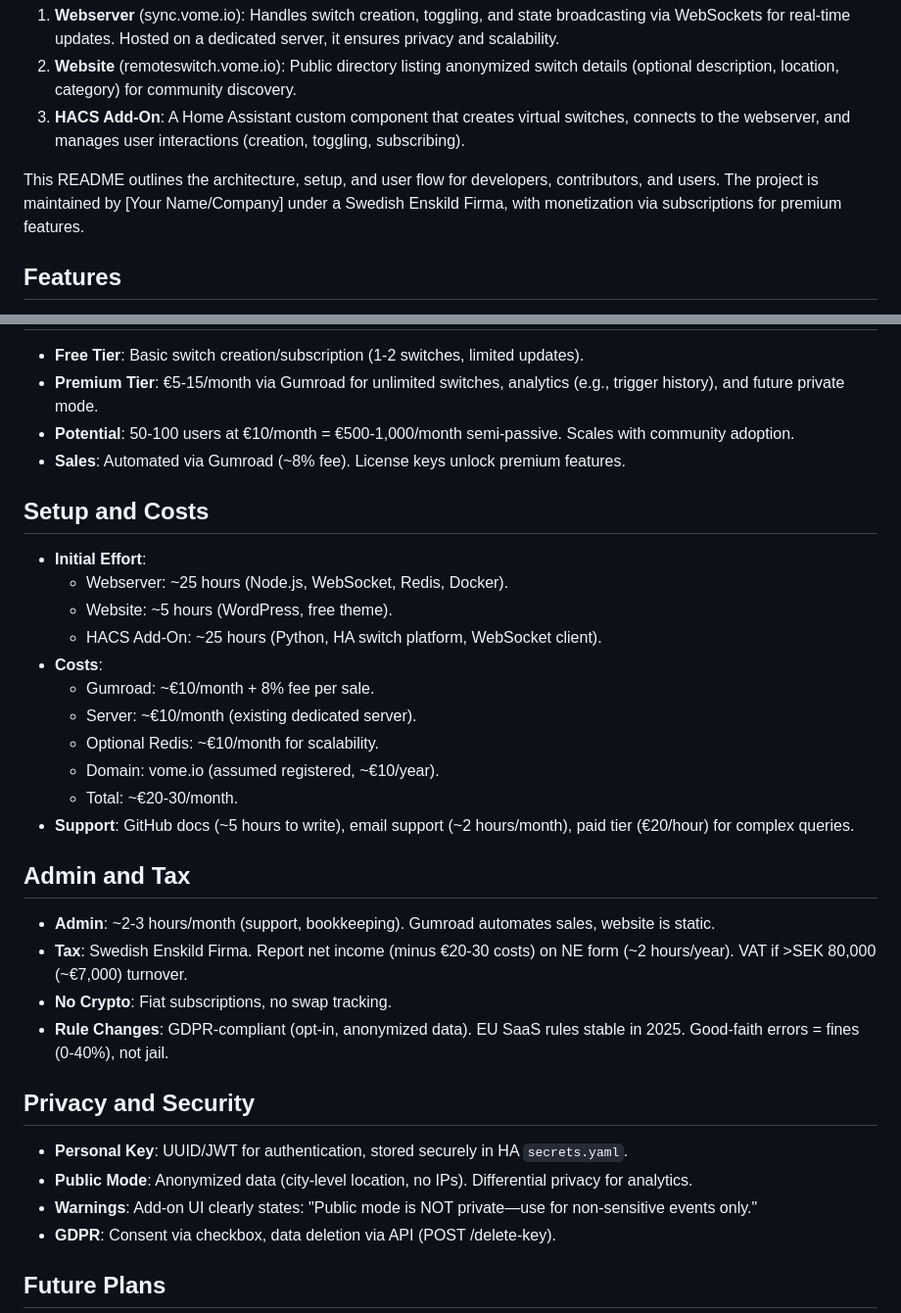
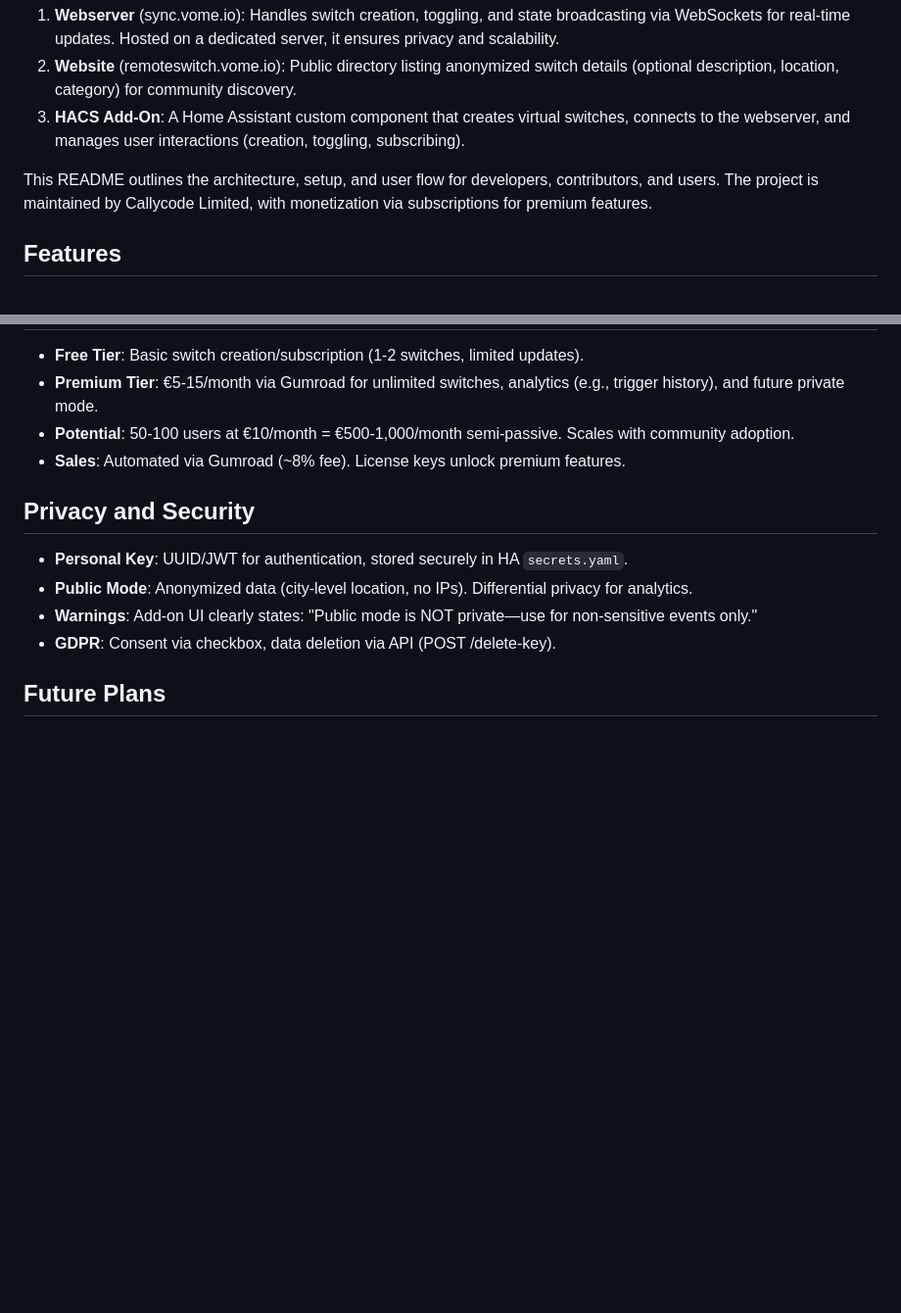
Before and after one commit to Vortitron/VomeSync, a Markdown page: README.md, 2 parts joined by grey strips. Shown at 98% size. GitHub-like rendering; blank space fills up the shorter version.

```diff
--- a/README.md
+++ b/README.md
@@ -10,7 +10,8 @@ VomeSync consists of three components:
 2. **Website** (remoteswitch.vome.io): Public directory listing anonymized switch details (optional description, location, category) for community discovery.
 3. **HACS Add-On**: A Home Assistant custom component that creates virtual switches, connects to the webserver, and manages user interactions (creation, toggling, subscribing).
 
-This README outlines the architecture, setup, and user flow for developers, contributors, and users. The project is maintained by [Your Name/Company] under a Swedish Enskild Firma, with monetization via subscriptions for premium features.
+This README outlines the architecture, setup, and user flow for developers, contributors, and users.
+The project is maintained by Callycode Limited, with monetization via subscriptions for premium features.
 
 ## Features
 - **Public Switch Syncing**: Create a virtual switch in Home Assistant, share it via a unique UID, and let others toggle or monitor it (e.g., community light events).
@@ -114,25 +115,6 @@ This README outlines the architecture, setup, and user flow for developers, cont
 - **Potential**: 50-100 users at €10/month = €500-1,000/month semi-passive. Scales with community adoption.
 - **Sales**: Automated via Gumroad (~8% fee). License keys unlock premium features.
 
-## Setup and Costs
-- **Initial Effort**:
-  - Webserver: ~25 hours (Node.js, WebSocket, Redis, Docker).
-  - Website: ~5 hours (WordPress, free theme).
-  - HACS Add-On: ~25 hours (Python, HA switch platform, WebSocket client).
-- **Costs**:
-  - Gumroad: ~€10/month + 8% fee per sale.
-  - Server: ~€10/month (existing dedicated server).
-  - Optional Redis: ~€10/month for scalability.
-  - Domain: vome.io (assumed registered, ~€10/year).
-  - Total: ~€20-30/month.
-- **Support**: GitHub docs (~5 hours to write), email support (~2 hours/month), paid tier (€20/hour) for complex queries.
-
-## Admin and Tax
-- **Admin**: ~2-3 hours/month (support, bookkeeping). Gumroad automates sales, website is static.
-- **Tax**: Swedish Enskild Firma. Report net income (minus €20-30 costs) on NE form (~2 hours/year). VAT if >SEK 80,000 (~€7,000) turnover.
-- **No Crypto**: Fiat subscriptions, no swap tracking.
-- **Rule Changes**: GDPR-compliant (opt-in, anonymized data). EU SaaS rules stable in 2025. Good-faith errors = fines (0-40%), not jail.
-
 ## Privacy and Security
 - **Personal Key**: UUID/JWT for authentication, stored securely in HA `secrets.yaml`.
 - **Public Mode**: Anonymized data (city-level location, no IPs). Differential privacy for analytics.
```
